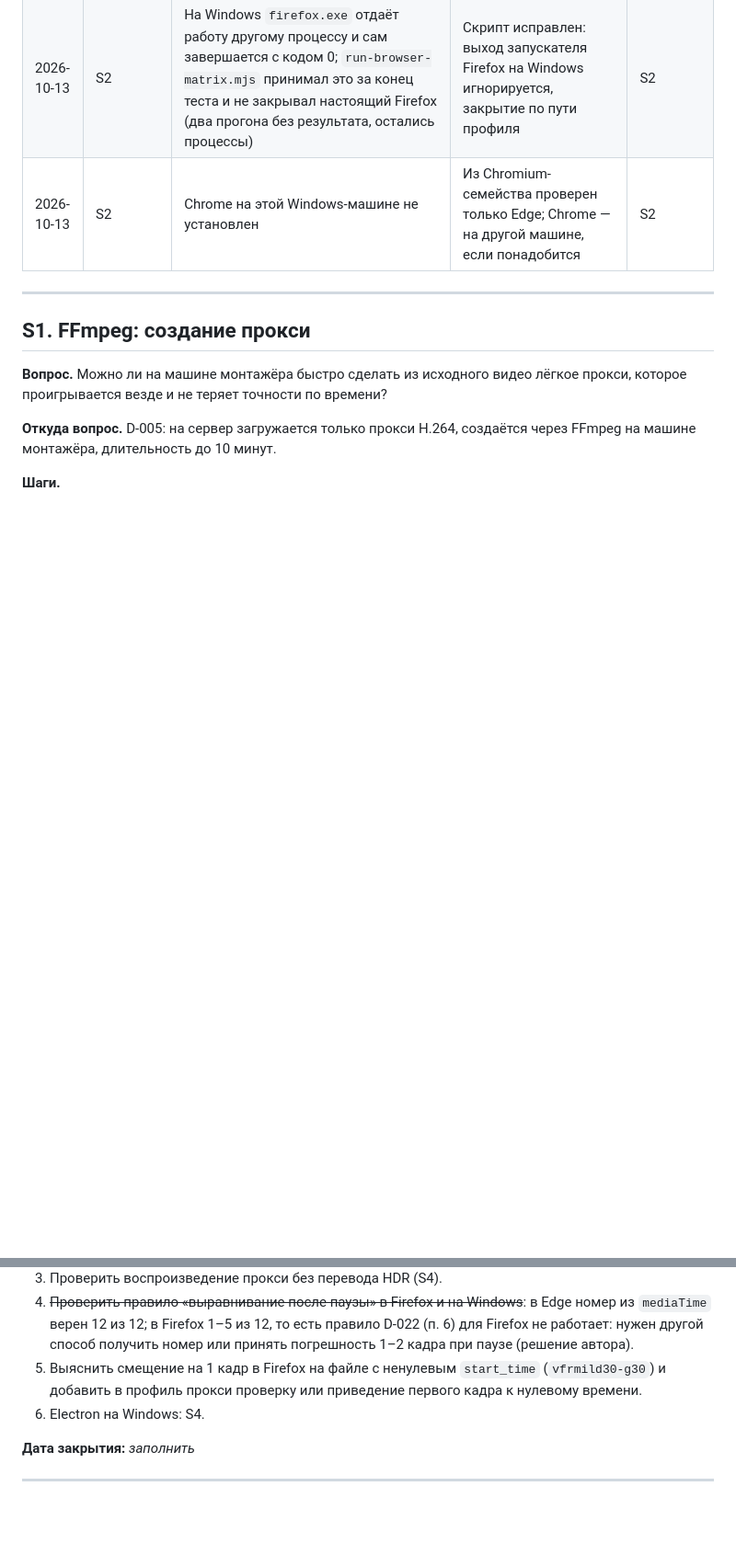
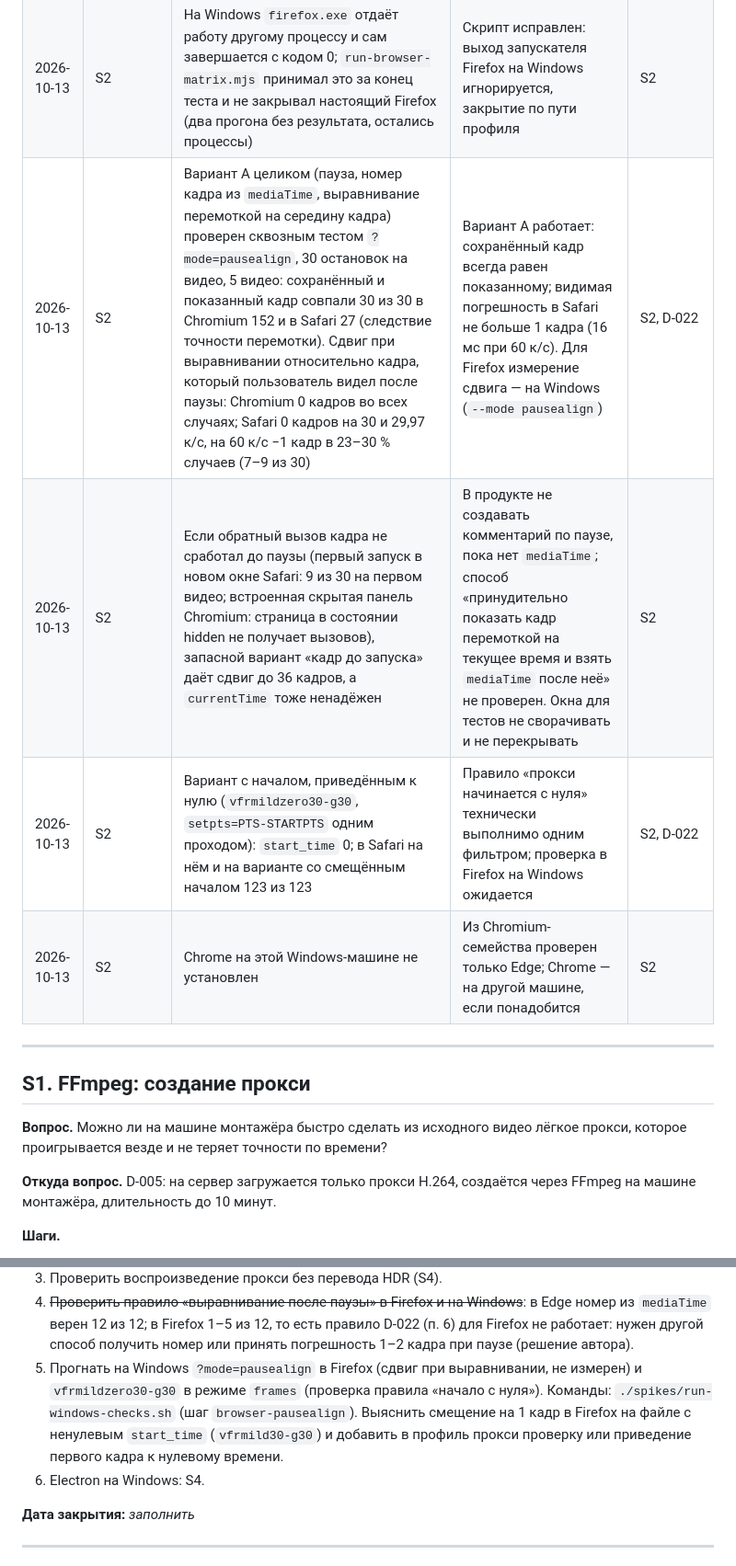
Before and after one commit to wannabedigital/timepin, a Markdown page: docs/04-spikes.md, 2 parts joined by grey strips. Shown at 92% size. GitHub-like rendering; blank space fills up the shorter version.

Commit message:
docs(spikes): итоги теста паузы и варианта с нулевым началом в S2
Сквозная проверка варианта A в Chromium и Safari, сдвиг при выравнивании,
влияние скрытой страницы, технически выполнимое правило нулевого начала.

```diff
--- a/docs/04-spikes.md
+++ b/docs/04-spikes.md
@@ -88,6 +88,9 @@
 | 2026-10-13 | S2 | В Firefox 157 номер кадра из `mediaTime` при паузе верен 1–5 из 12; при воспроизведении 11–35 % кадров из обработчика не совпадают с зашитым номером (отставание 1–2 кадра). `currentTime` тоже ненадёжен (0–6 из 12) | Открыто: правило D-022 п. 6 для Firefox не работает; решение (другой способ определить кадр или принять погрешность при паузе) за автором | S2, D-022 |
 | 2026-10-13 | S2 | Firefox 157 показывает кадр на +1 на файле с ненулевым `start_time` (0,033 с, `vfrmild30-g30`): 4 из 123 у всех способов, шаг на кадр 1 из 40. У остальных файлов `start_time` 0, там 123 из 123 | Открыто: причину выяснить; в профиль прокси добавить проверку `start_time` и приведение первого кадра к 0 | S2 |
 | 2026-10-13 | S2 | На Windows `firefox.exe` отдаёт работу другому процессу и сам завершается с кодом 0; `run-browser-matrix.mjs` принимал это за конец теста и не закрывал настоящий Firefox (два прогона без результата, остались процессы) | Скрипт исправлен: выход запускателя Firefox на Windows игнорируется, закрытие по пути профиля | S2 |
+| 2026-10-13 | S2 | Вариант A целиком (пауза, номер кадра из `mediaTime`, выравнивание перемоткой на середину кадра) проверен сквозным тестом `?mode=pausealign`, 30 остановок на видео, 5 видео: сохранённый и показанный кадр совпали 30 из 30 в Chromium 152 и в Safari 27 (следствие точности перемотки). Сдвиг при выравнивании относительно кадра, который пользователь видел после паузы: Chromium 0 кадров во всех случаях; Safari 0 кадров на 30 и 29,97 к/с, на 60 к/с −1 кадр в 23–30 % случаев (7–9 из 30) | Вариант A работает: сохранённый кадр всегда равен показанному; видимая погрешность в Safari не больше 1 кадра (16 мс при 60 к/с). Для Firefox измерение сдвига — на Windows (`--mode pausealign`) | S2, D-022 |
+| 2026-10-13 | S2 | Если обратный вызов кадра не сработал до паузы (первый запуск в новом окне Safari: 9 из 30 на первом видео; встроенная скрытая панель Chromium: страница в состоянии hidden не получает вызовов), запасной вариант «кадр до запуска» даёт сдвиг до 36 кадров, а `currentTime` тоже ненадёжен | В продукте не создавать комментарий по паузе, пока нет `mediaTime`; способ «принудительно показать кадр перемоткой на текущее время и взять `mediaTime` после неё» не проверен. Окна для тестов не сворачивать и не перекрывать | S2 |
+| 2026-10-13 | S2 | Вариант с началом, приведённым к нулю (`vfrmildzero30-g30`, `setpts=PTS-STARTPTS` одним проходом): `start_time` 0; в Safari на нём и на варианте со смещённым началом 123 из 123 | Правило «прокси начинается с нуля» технически выполнимо одним фильтром; проверка в Firefox на Windows ожидается | S2, D-022 |
 | 2026-10-13 | S2 | Chrome на этой Windows-машине не установлен | Из Chromium-семейства проверен только Edge; Chrome — на другой машине, если понадобится | S2 |
 
 ---
@@ -449,7 +452,7 @@ Windows (2026-10-13, Windows 10 IoT LTSC 19044, Ryzen 7 5800H): Edge 155.0.0.0
 2. ~~Проверить приведение к постоянной частоте на реальном видео с iPhone~~: сделано на macOS (`make-real-test.sh`), сдвиг не более 0,6 кадра.
 3. Проверить воспроизведение прокси без перевода HDR (S4).
 4. ~~Проверить правило «выравнивание после паузы» в Firefox и на Windows~~: в Edge номер из `mediaTime` верен 12 из 12; в Firefox 1–5 из 12, то есть правило D-022 (п. 6) для Firefox не работает: нужен другой способ получить номер или принять погрешность 1–2 кадра при паузе (решение автора).
-5. Выяснить смещение на 1 кадр в Firefox на файле с ненулевым `start_time` (`vfrmild30-g30`) и добавить в профиль прокси проверку или приведение первого кадра к нулевому времени.
+5. Прогнать на Windows `?mode=pausealign` в Firefox (сдвиг при выравнивании, не измерен) и `vfrmildzero30-g30` в режиме `frames` (проверка правила «начало с нуля»). Команды: `./spikes/run-windows-checks.sh` (шаг `browser-pausealign`). Выяснить смещение на 1 кадр в Firefox на файле с ненулевым `start_time` (`vfrmild30-g30`) и добавить в профиль прокси проверку или приведение первого кадра к нулевому времени.
 6. Electron на Windows: S4.
 
 **Дата закрытия:** _заполнить_
```
